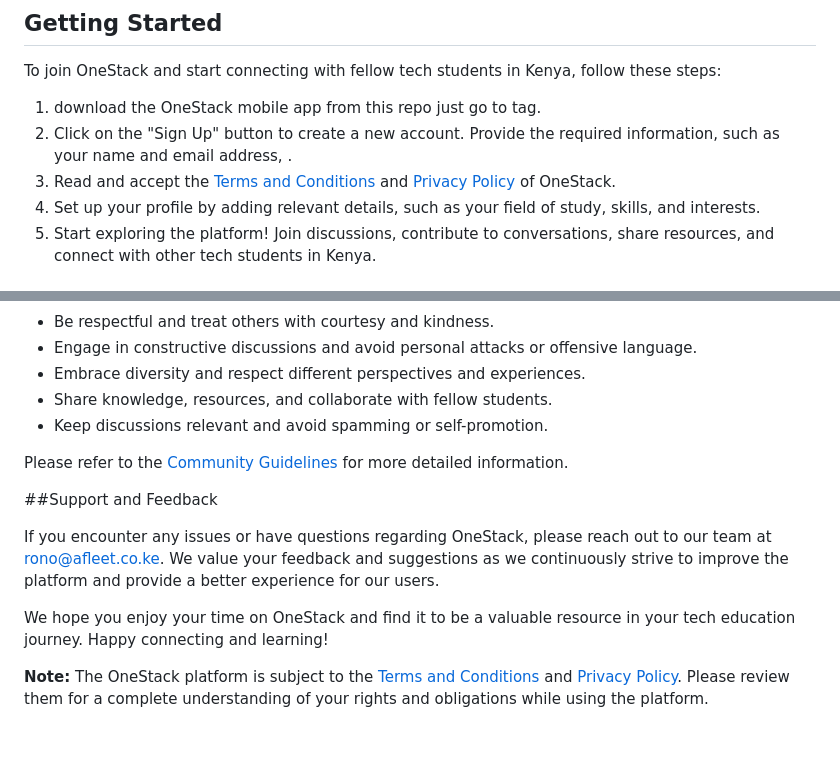
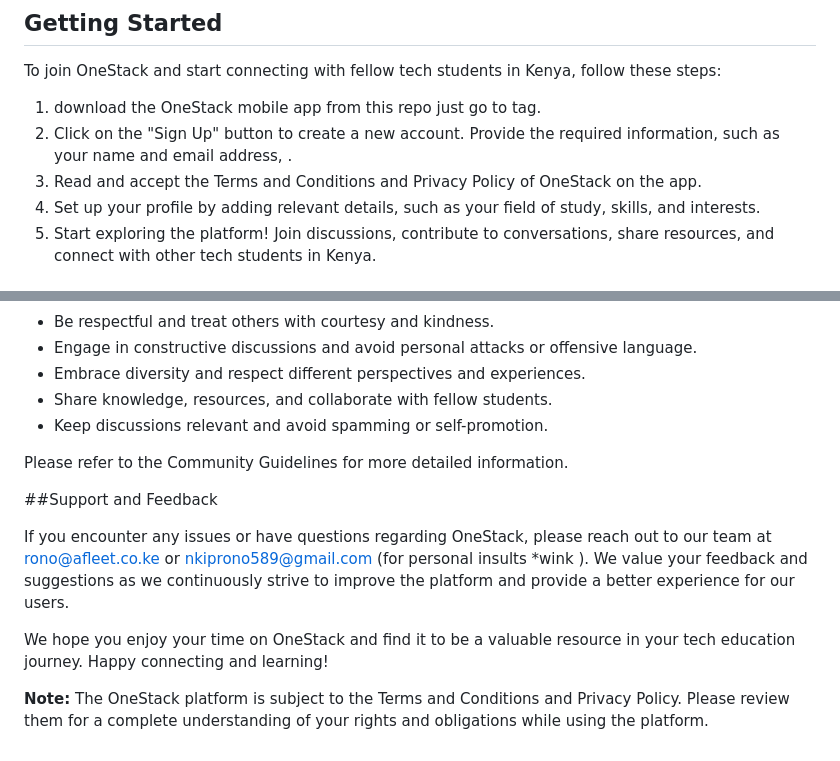
Before and after one commit to Rono0365/OneStack, a Markdown page: README.md, 2 parts joined by grey strips. GitHub-like rendering.

Commit message:
Update README.md
Signed-off-by: Rono <63807776+Rono0365@users.noreply.github.com>

```diff
--- a/README.md
+++ b/README.md
@@ -30,7 +30,7 @@ To join OneStack and start connecting with fellow tech students in Kenya, follow
 
 1. download the OneStack mobile app from this repo just go to tag.
 2. Click on the "Sign Up" button to create a new account. Provide the required information, such as your name and email address, .
-3. Read and accept the [Terms and Conditions](terms-and-conditions.md) and [Privacy Policy](privacy-policy.md) of OneStack.
+3. Read and accept the Terms and Conditions and Privacy Policy of OneStack on the app.
 4. Set up your profile by adding relevant details, such as your field of study, skills, and interests.
 5. Start exploring the platform! Join discussions, contribute to conversations, share resources, and connect with other tech students in Kenya.
 
@@ -44,12 +44,12 @@ To ensure a positive and inclusive environment for all users, we have establishe
 - Share knowledge, resources, and collaborate with fellow students.
 - Keep discussions relevant and avoid spamming or self-promotion.
 
-Please refer to the [Community Guidelines](community-guidelines.md) for more detailed information.
+Please refer to the Community Guidelines for more detailed information.
 
 ##Support and Feedback
 
-If you encounter any issues or have questions regarding OneStack, please reach out to our team at [rono@afleet.co.ke](mailto:rono@afleet.co.ke). We value your feedback and suggestions as we continuously strive to improve the platform and provide a better experience for our users.
+If you encounter any issues or have questions regarding OneStack, please reach out to our team at [rono@afleet.co.ke](mailto:rono@afleet.co.ke) or nkiprono589@gmail.com (for personal insults *wink ). We value your feedback and suggestions as we continuously strive to improve the platform and provide a better experience for our users.
 
 We hope you enjoy your time on OneStack and find it to be a valuable resource in your tech education journey. Happy connecting and learning!
 
-**Note:** The OneStack platform is subject to the [Terms and Conditions](terms-and-conditions.md) and [Privacy Policy](privacy-policy.md). Please review them for a complete understanding of your rights and obligations while using the platform.
+**Note:** The OneStack platform is subject to the Terms and Conditions and Privacy Policy. Please review them for a complete understanding of your rights and obligations while using the platform.
```
